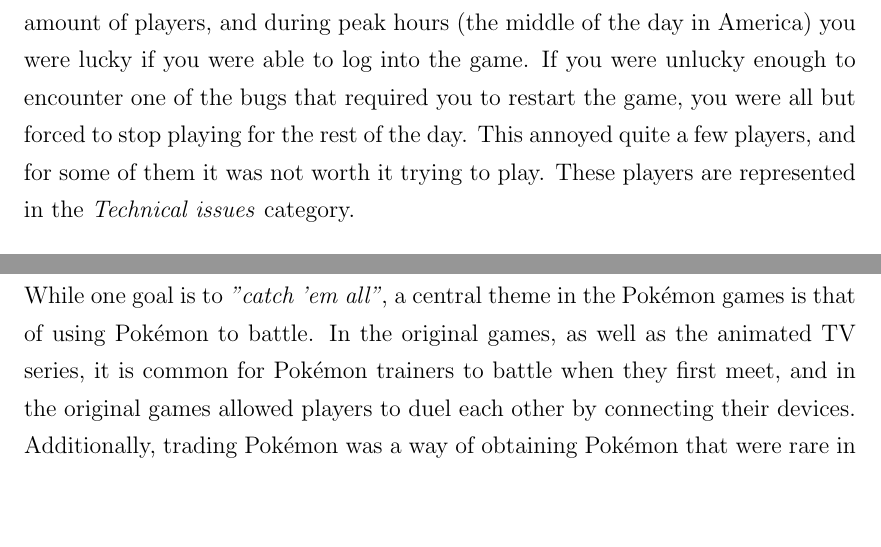
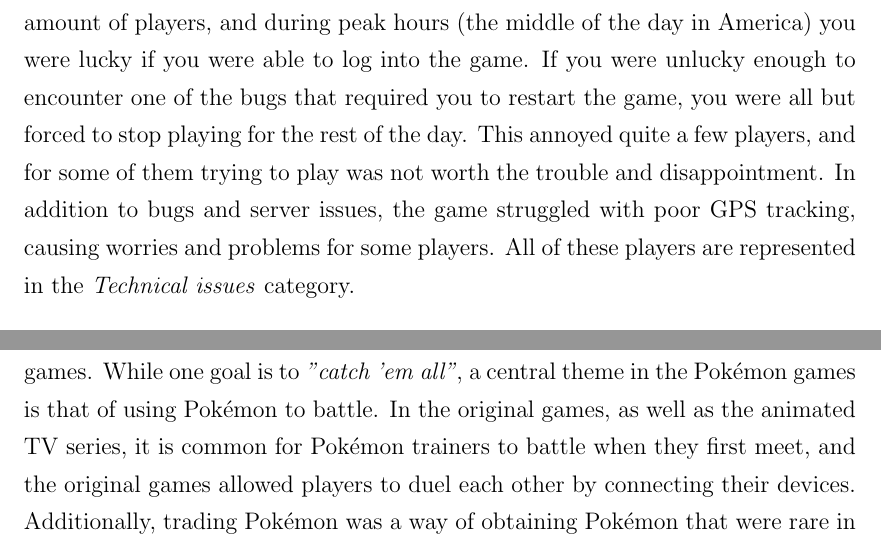
Before and after one commit to askjervold/msc-thesis, a LaTeX thesis (main.tex, which reads Chapters/4-player-study-success-factors.tex): two parts of pages 67 and 77 of 131, joined at a grey line, cut so that both start at the same text, the shorter picture padded with empty space. Compiled offline with pdfLaTeX.

Commit message:
Minor text fixes

```diff
--- a/Chapters/4-player-study-success-factors.tex
+++ b/Chapters/4-player-study-success-factors.tex
@@ -216,7 +216,7 @@
 
 The respondents in the \emph{Cheaters/catching up} category are players who wished to compete in gyms, but were unable to because they were too far behind. While some of these respondents were players who had been forced to take a break or were late to the party and fell behind because of that, the majority of this category are people frustrated with cheaters. Pokémon GO has struggled with players cheating through various means, such as creating bots that can play constantly, and \emph{spoofing} their GPS-location so they can be anywhere in the world at any moment. This resulted in very high level rare Pokémon filling gyms around the world, making it difficult for legitimate players to compete.
 
-In the first few weeks after release the game was suffering from technical issues of varying degree of severity. The game was full of bugs, some worse than others, but the major problem was the servers. They were not proportioned for the incredible amount of players, and during peak hours (the middle of the day in America) you were lucky if you were able to log into the game. If you were unlucky enough to encounter one of the bugs that required you to restart the game, you were all but forced to stop playing for the rest of the day. This annoyed quite a few players, and for some of them it was not worth it trying to play. These players are represented in the \emph{Technical issues} category.
+In the first few weeks after release the game was suffering from technical issues of varying degree of severity. The game was full of bugs, some worse than others, but the major problem was the servers. They were not proportioned for the incredible amount of players, and during peak hours (the middle of the day in America) you were lucky if you were able to log into the game. If you were unlucky enough to encounter one of the bugs that required you to restart the game, you were all but forced to stop playing for the rest of the day. This annoyed quite a few players, and for some of them trying to play was not worth the trouble and disappointment. In addition to bugs and server issues, the game struggled with poor GPS tracking, causing worries and problems for some players. All of these players are represented in the \emph{Technical issues} category.
 
 The last categories are the \emph{Too all-encompassing} and \emph{Burnout} categories. The \emph{Burnout} category are players who went all-out and played too much and got burnt out and tired of the game, while the \emph{Too all-encompassing} players could no longer deal with everything around them being about Pokémon. They were either unable to focus on anything other than Pokémon themselves, or everyone around them talked about nothing else, and it became too much for them.
 
@@ -360,7 +360,7 @@
 
 
 \subsection{Releasing too early}
-Players who have previously played the "main series" Pokémon RPG games for the Nintendo Gameboy or Nintendo DS have certain expectations for Pokémon games. While one goal is to \emph{"catch 'em all"}, a central theme in the Pokémon games is that of using Pokémon to battle. In the original games, as well as the animated TV series, it is common for Pokémon trainers to battle when they first meet, and in the original games allowed players to duel each other by connecting their devices. Additionally, trading Pokémon was a way of obtaining Pokémon that were rare in one area but might be common in another player's area. Both of these features, trading and player battling, were also shown in the original trailer for Pokémon GO, which certainly did not lower any expectations. When the game released with these features missing, there was some disappointment among previously excited players. They played the game despite this lack, with some hope that the features would be implemented soon. A little more than 7 \% of respondents who had stopped or reduced their amount of playing listed the lack of features or content as a reason for doing so, with trading and player versus player battle the most mentioned features.
+Players who have previously played the "main series" Pokémon RPG games for the Nintendo Gameboy or Nintendo DS have certain expectations for Pokémon games. While one goal is to \emph{"catch 'em all"}, a central theme in the Pokémon games is that of using Pokémon to battle. In the original games, as well as the animated TV series, it is common for Pokémon trainers to battle when they first meet, and the original games allowed players to duel each other by connecting their devices. Additionally, trading Pokémon was a way of obtaining Pokémon that were rare in one area but might be common in another player's area. Both of these features, trading and player battling, were also shown in the original trailer for Pokémon GO, which certainly did not lower any expectations. When the game released with these features missing, there was some disappointment among previously excited players. They played the game despite this lack, with some hope that the features would be implemented soon. A little more than 7 \% of respondents who had stopped or reduced their amount of playing listed the lack of features or content as a reason for doing so, with trading and player versus player battle the most mentioned features.
 
 The lack of these core features, as well as the large amount of technical issues, caused many to say the game was released too early. While it may be correct and the game should have gone through more testing before being released, it is hard to argue with the success the game has had. As we discussed in Section \ref{sec:reduced-free-time}, the release during summer may have been important to the explosive success of the game. Postponing the game while polishing it may have resulted in a larger portion of the player base sticking around in the long run, but may just as well have ended up less successful because it did not get as huge in the beginning. Postponing for a full year until the next summer was likely not an option, leaving too much time for potential competition to surface, making the game less revolutionizing, and possibly allowing the already generated hype from the trailers die down. The infrastructure problems causing the servers to falter is easy to overlook, as it would have been difficult (if not impossible) to predict the game would be successful to the explosive degree that it was. However, if one in the future aims to create a game with similar success to Pokémon GO, having infrastructure prepared to handle such a vast amount of players should be planned for.
 
```
